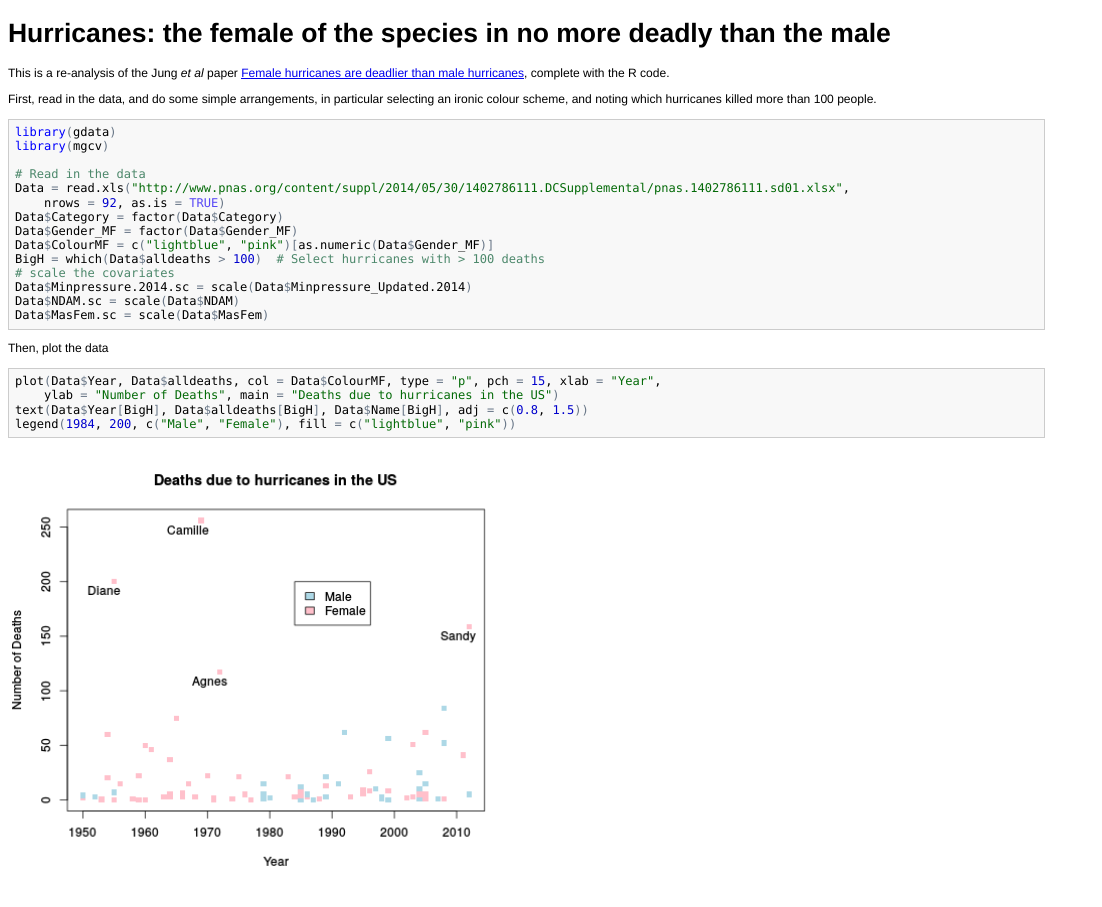
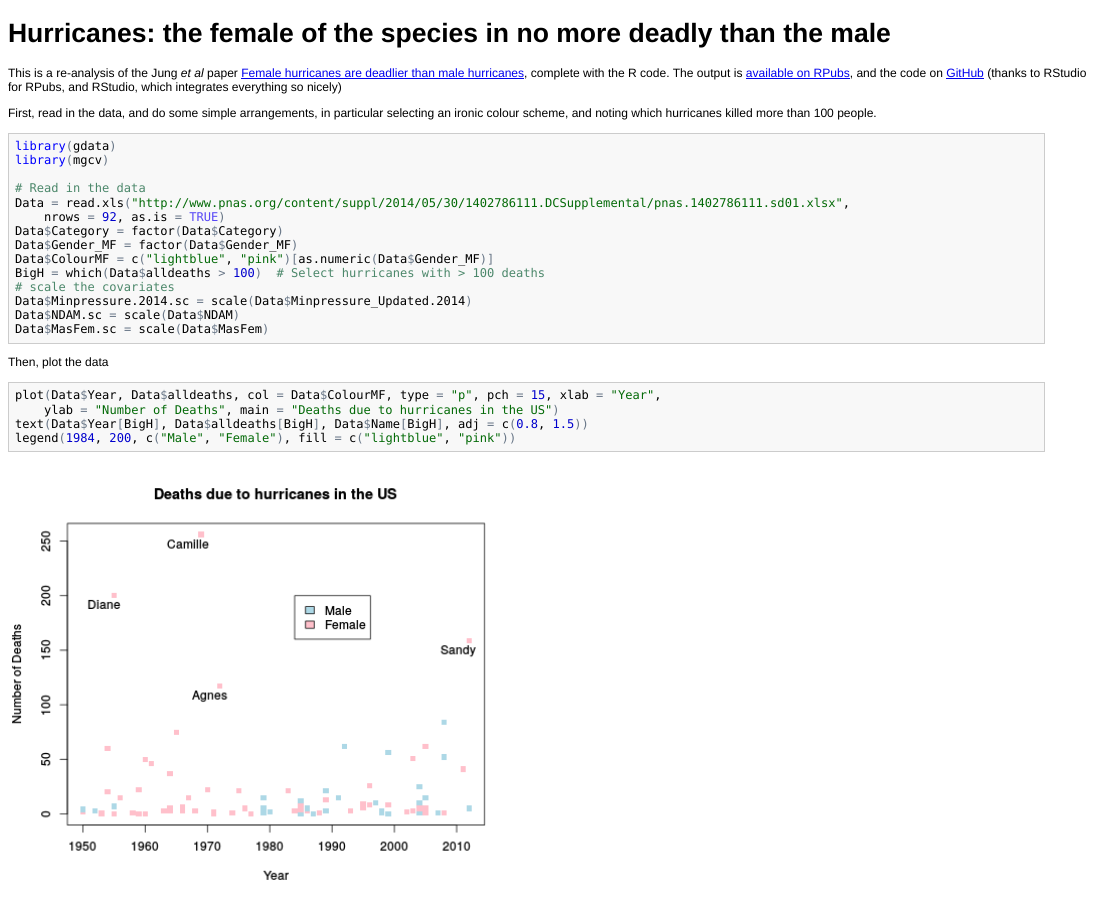
Before and after one commit to oharar/Hurricanes, an R Markdown document (Hurricanes.Rmd): the page in a window 1100 px wide, from its top. The pictures show the output file Hurricanes.html that the author committed with the source, opened offline.

Commit message:
Minor commit

````diff
--- a/Hurricanes.Rmd
+++ b/Hurricanes.Rmd
@@ -1,7 +1,7 @@
 Hurricanes: the female of the species in no more deadly than the male
 ========================================================
 
-This is a re-analysis of the Jung *et al* paper [Female hurricanes are deadlier than male hurricanes](http://dx.doi.org/10.1073/pnas.1402786111), complete with the R code.
+This is a re-analysis of the Jung *et al* paper [Female hurricanes are deadlier than male hurricanes](http://dx.doi.org/10.1073/pnas.1402786111), complete with the R code. The output is [available on RPubs](http://rpubs.com/oharar/19171), and the code on [GitHub](https://github.com/oharar/Hurricanes) (thanks to RStudio for RPubs, and RStudio, which integrates everything so nicely)
 
 First, read in the data, and do some simple arrangements, in particular selecting an ironic colour scheme, and noting which hurricanes killed more than 100 people.
 ```{r message=FALSE}
````
Also changed, not shown: Hurricanes.html, Hurricanes.md.
